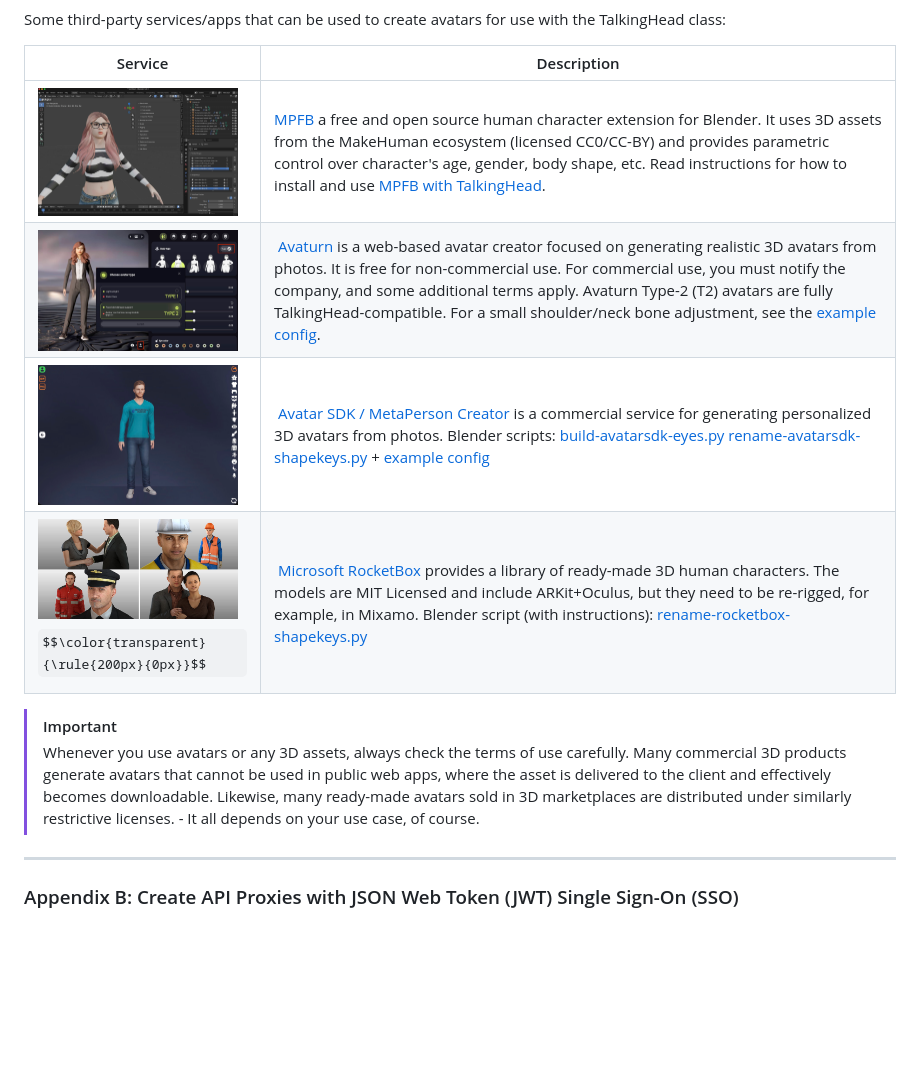
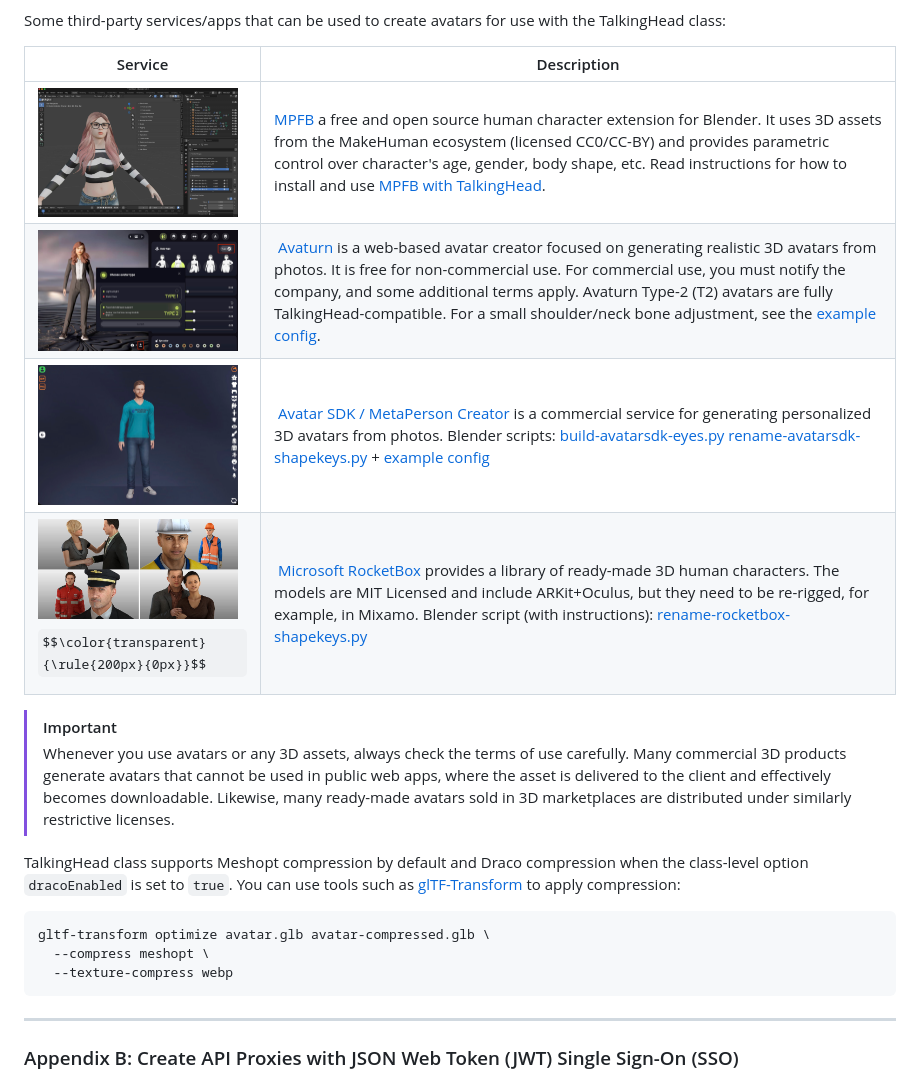
Before and after one commit to met4citizen/TalkingHead, a Markdown page: README.md, the part around the change printed below. Rendered like a GitHub page; some formulas as TeX source; blank space fills up the shorter version.

````diff
--- a/README.md
+++ b/README.md
@@ -512,10 +503,10 @@ use with the TalkingHead class:
 
 Service | Description
 ---|---
-[<img src="images/mpfb.jpg" width="200"/>](https://github.com/met4citizen/TalkingHead/blob/main/blender/MPFB/MPFB.md) | [MPFB](https://static.makehumancommunity.org/mpfb.html) a free and open source human character extension for Blender. It uses 3D assets from the MakeHuman ecosystem (licensed CC0/CC-BY) and provides parametric control over character's age, gender, body shape, etc. Read instructions for how to install and use [MPFB with TalkingHead](https://github.com/met4citizen/TalkingHead/blob/main/blender/MPFB/MPFB.md).
-[<img src="images/avaturn.jpg" width="200"/>](https://avaturn.me) | [Avaturn](https://avaturn.me) is a web-based avatar creator focused on generating realistic 3D avatars from photos. It is free for non-commercial use. For commercial use, you must notify the company, and some additional terms apply. Avaturn Type-2 (T2) avatars are fully TalkingHead-compatible. For a small shoulder/neck bone adjustment, see the [example config](https://github.com/met4citizen/TalkingHead/blob/main/siteconfig.js).
-[<img src="images/avatarsdk.jpg" width="200"/>](https://avatarsdk.com) | [Avatar SDK / MetaPerson Creator](https://avatarsdk.com) is a commercial service for generating personalized 3D avatars from photos. Blender scripts: [build-avatarsdk-eyes.py](https://github.com/met4citizen/TalkingHead/blob/main/blender/build-avatarsdk-eyes.py) [rename-avatarsdk-shapekeys.py](https://github.com/met4citizen/TalkingHead/blob/main/blender/rename-avatarsdk-shapekeys.py) + [example config](https://github.com/met4citizen/TalkingHead/blob/main/siteconfig.js)
-[<img src="images/rocketbox.jpg" width="200"/>](https://github.com/microsoft/Microsoft-Rocketbox) $$\color{transparent}{\rule{200px}{0px}}$$ | [Microsoft RocketBox](https://github.com/microsoft/Microsoft-Rocketbox) provides a library of ready-made 3D human characters. The models are MIT Licensed and include ARKit+Oculus, but they need to be re-rigged, for example, in Mixamo. Blender script (with instructions): [rename-rocketbox-shapekeys.py](https://github.com/met4citizen/TalkingHead/blob/main/blender/rename-rocketbox-shapekeys.py)
+<img src="images/mpfb.jpg" width="200"/> | [MPFB](https://static.makehumancommunity.org/mpfb.html) a free and open source human character extension for Blender. It uses 3D assets from the MakeHuman ecosystem (licensed CC0/CC-BY) and provides parametric control over character's age, gender, body shape, etc. Read instructions for how to install and use [MPFB with TalkingHead](https://github.com/met4citizen/TalkingHead/blob/main/blender/MPFB/MPFB.md).
+<img src="images/avaturn.jpg" width="200"/> | [Avaturn](https://avaturn.me) is a web-based avatar creator focused on generating realistic 3D avatars from photos. It is free for non-commercial use. For commercial use, you must notify the company, and some additional terms apply. Avaturn Type-2 (T2) avatars are fully TalkingHead-compatible. For a small shoulder/neck bone adjustment, see the [example config](https://github.com/met4citizen/TalkingHead/blob/main/siteconfig.js).
+<img src="images/avatarsdk.jpg" width="200"/> | [Avatar SDK / MetaPerson Creator](https://avatarsdk.com) is a commercial service for generating personalized 3D avatars from photos. Blender scripts: [build-avatarsdk-eyes.py](https://github.com/met4citizen/TalkingHead/blob/main/blender/build-avatarsdk-eyes.py) [rename-avatarsdk-shapekeys.py](https://github.com/met4citizen/TalkingHead/blob/main/blender/rename-avatarsdk-shapekeys.py) + [example config](https://github.com/met4citizen/TalkingHead/blob/main/siteconfig.js)
+<img src="images/rocketbox.jpg" width="200"/> $$\color{transparent}{\rule{200px}{0px}}$$ | [Microsoft RocketBox](https://github.com/microsoft/Microsoft-Rocketbox) provides a library of ready-made 3D human characters. The models are MIT Licensed and include ARKit+Oculus, but they need to be re-rigged, for example, in Mixamo. Blender script (with instructions): [rename-rocketbox-shapekeys.py](https://github.com/met4citizen/TalkingHead/blob/main/blender/rename-rocketbox-shapekeys.py)
 
 
 > [!IMPORTANT]
@@ -524,8 +515,19 @@ terms of use carefully. Many commercial 3D products generate
 avatars that cannot be used in public web apps, where the asset
 is delivered to the client and effectively becomes downloadable.
 Likewise, many ready-made avatars sold in 3D marketplaces are
-distributed under similarly restrictive licenses. - It all depends
-on your use case, of course.
+distributed under similarly restrictive licenses.
+
+TalkingHead class supports Meshopt compression by default and
+Draco compression when the class-level option `dracoEnabled` is
+set to `true`. You can use tools such as
+[glTF-Transform](https://github.com/donmccurdy/glTF-Transform)
+to apply compression:
+
+```bash
+gltf-transform optimize avatar.glb avatar-compressed.glb \
+  --compress meshopt \
+  --texture-compress webp
+```
 
 ---
 
````
Also changed, not shown: other parts of README.md (+5 -14 lines), images/rig.jpg, 1 other file.
